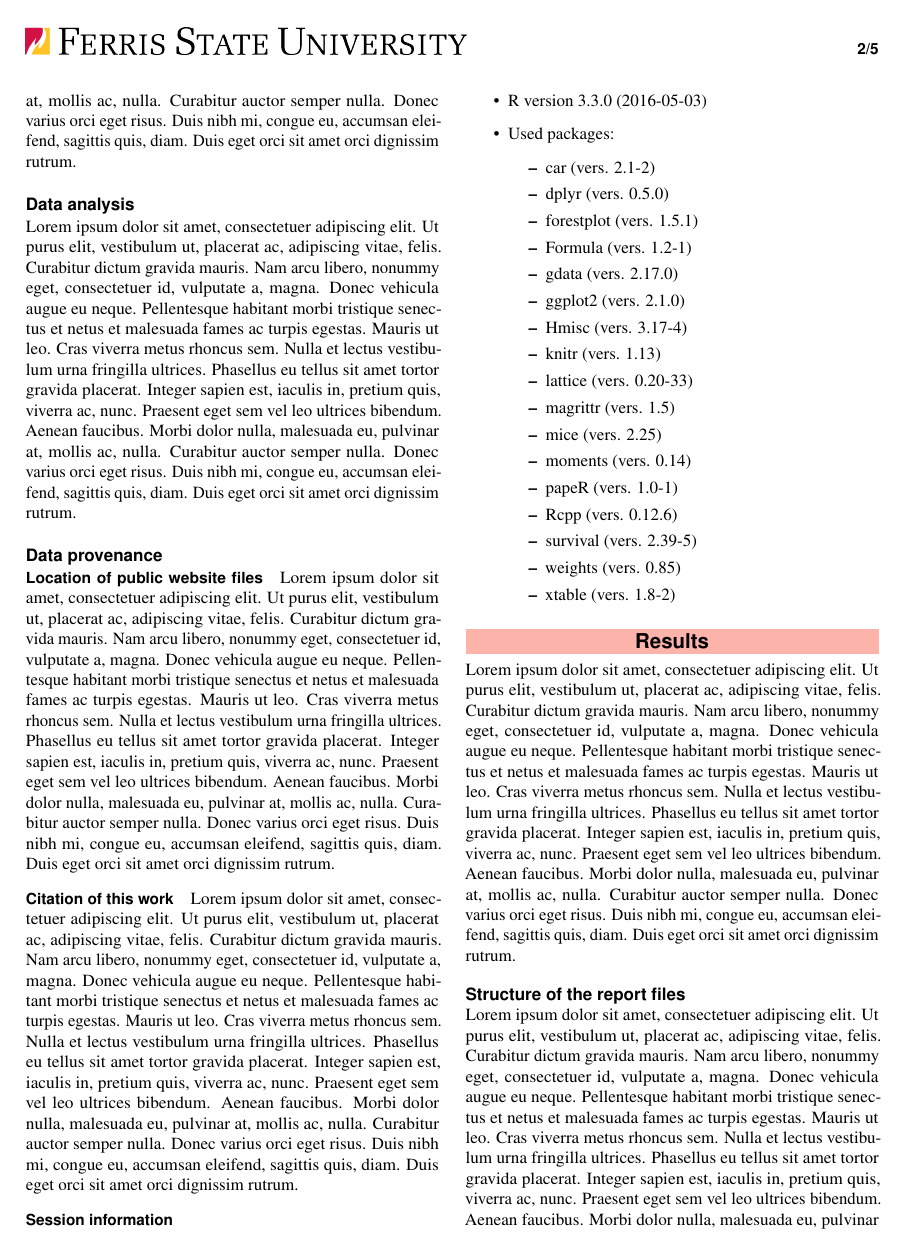
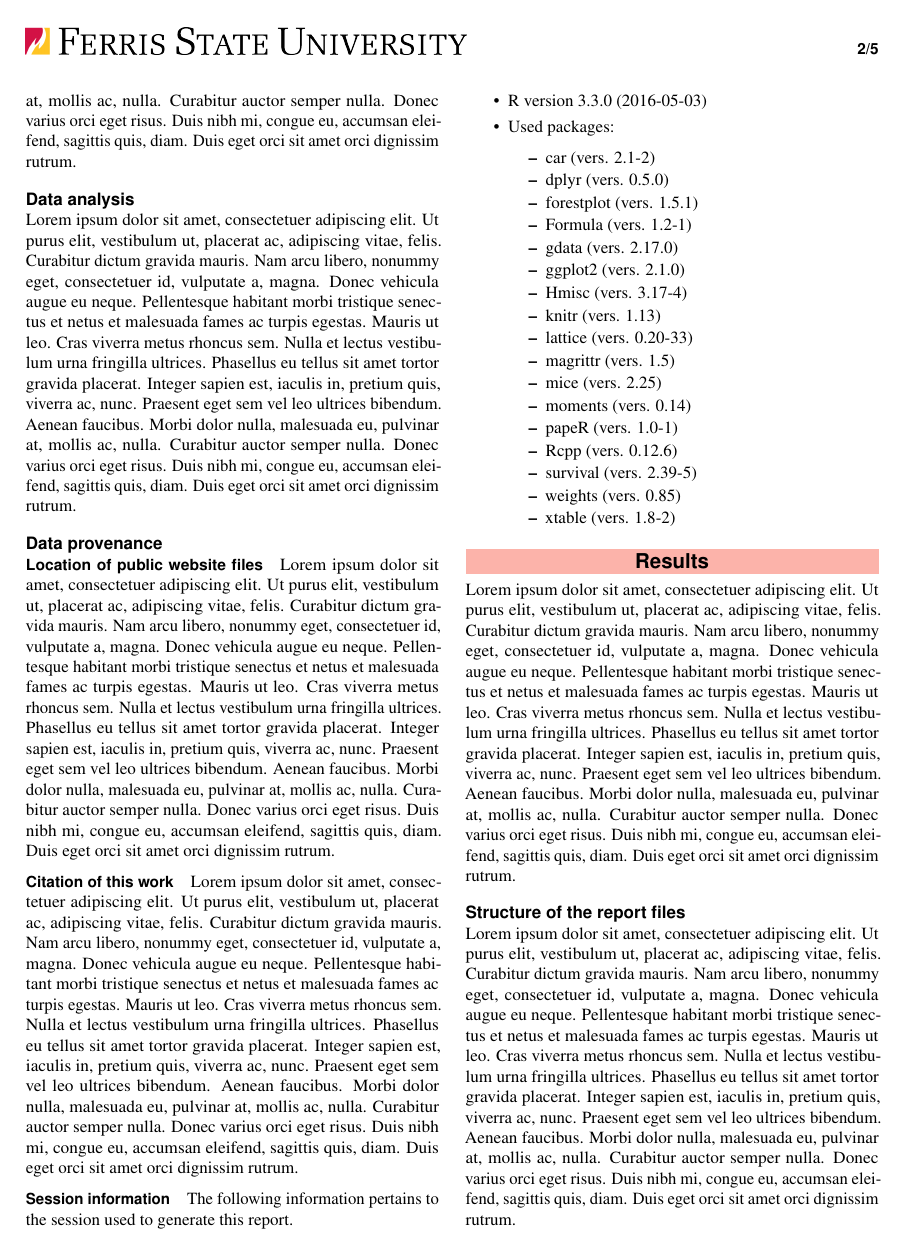
Before and after one commit to WeeBeasties/Example_Forest_Plot, a LaTeX document (Gen_Ed_Report_16-01.tex): page 2 of 5. Compiled offline with pdfLaTeX.

Commit message:
tightened up itemized lists

```diff
--- a/Gen_Ed_Report_16-01.tex
+++ b/Gen_Ed_Report_16-01.tex
@@ -74,6 +74,8 @@
 \usepackage[english]{babel}         % Specify a different language here - english by default
 \usepackage{lipsum}                 % Required to insert dummy text. To be removed otherwise
 \usepackage{fancyhdr}               % Required to put the logo on the top of the first page
+\usepackage{enumitem}
+\setlist[itemize]{itemsep=0mm}
 \usepackage[style=authoryear,doi=false,isbn=false,url=false,natbib=true,backend=biber]{biblatex}
 \bibliography{references}           % Point to the bibtex bibliography file
 
@@ -172,6 +174,7 @@
 \paragraph{Location of public website files} \lipsum[1] % Dummy text
 \paragraph{Citation of this work} \lipsum[1] % Dummy text
 \paragraph{Session information}
+The following information pertains to the session used to generate this report.
 \begin{itemize}\raggedright
   \item R version 3.3.0 (2016-05-03)
   \item Used packages:
```
Also changed, not shown: Gen_Ed_Report_16-01.pdf, figure/forest.pdf, figure/histogram-1.pdf, Gen_Ed_Report_16-01.tex (3 more changed lines), 1 other file.
